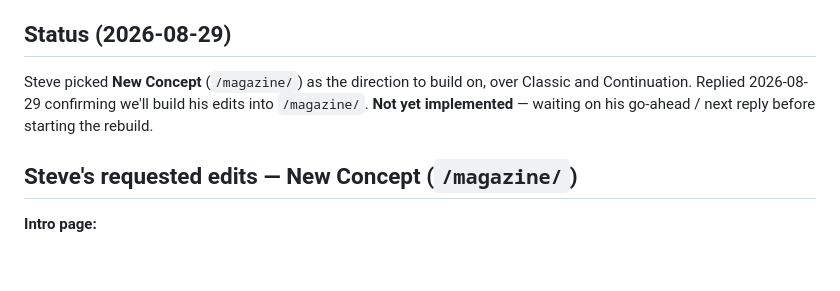
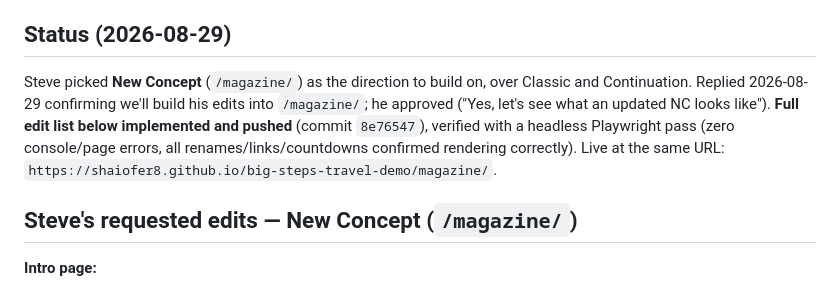
Before and after one commit to shaiofer8/big-steps-travel-demo, a Markdown page: NOTES.md, the part around the change. Drawn GitHub-style; blank space fills up the shorter version.

Commit message:
Update notes: New Concept rebuild done and pushed

```diff
--- a/NOTES.md
+++ b/NOTES.md
@@ -6,7 +6,8 @@ No public office address; likely DC-metro area (his own timezone example used "7
 ## Status (2026-08-29)
 
 Steve picked **New Concept** (`/magazine/`) as the direction to build on, over Classic and Continuation.
-Replied 2026-08-29 confirming we'll build his edits into `/magazine/`. **Not yet implemented** — waiting on his go-ahead / next reply before starting the rebuild.
+Replied 2026-08-29 confirming we'll build his edits into `/magazine/`; he approved ("Yes, let's see what an updated NC looks like").
+**Full edit list below implemented and pushed** (commit `8e76547`), verified with a headless Playwright pass (zero console/page errors, all renames/links/countdowns confirmed rendering correctly). Live at the same URL: `https://shaiofer8.github.io/big-steps-travel-demo/magazine/`.
 
 ## Steve's requested edits — New Concept (`/magazine/`)
 
```
